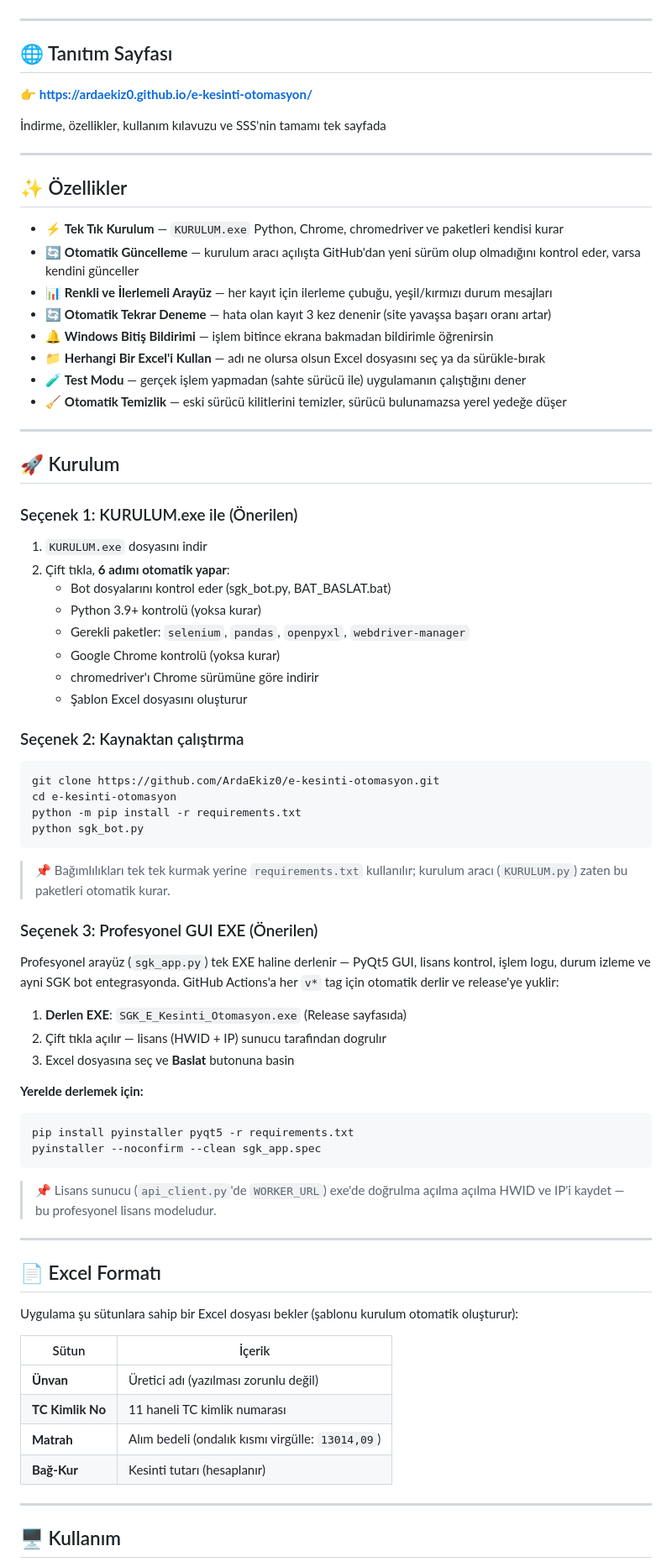
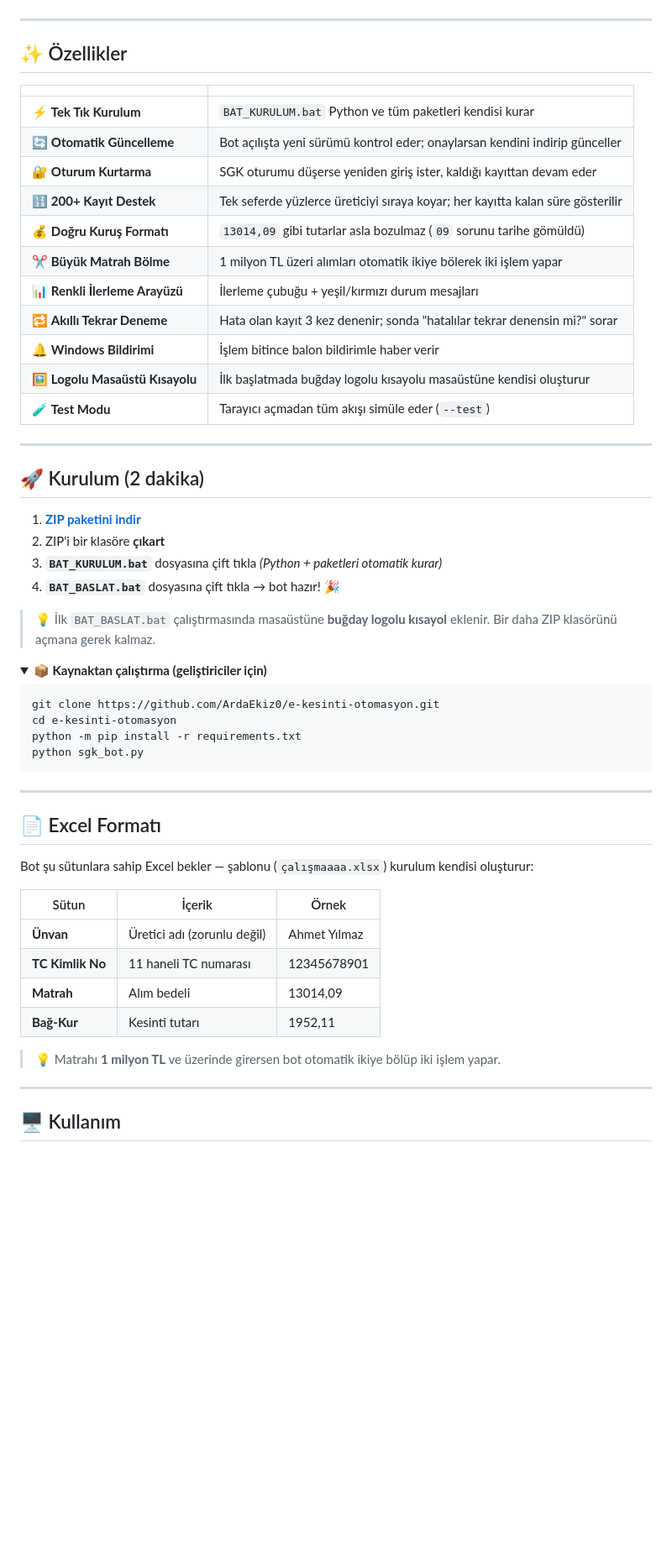
Before and after one commit to ArdaEkiz0/e-kesinti-otomasyon, a Markdown page: README.md, the part around one of its changes. Shown at 84% size. Rendered like a GitHub page; folded sections open; blank space fills up the shorter version.

Commit message:
readme: markali logo, indirme butonu, guncel ozellikler tablosu, kurulum akisi yenilendi

````diff
--- a/README.md
+++ b/README.md
@@ -32,41 +33,36 @@ Terminal akışı: tek tık kurulum → Excel okunur → kayıtlar tek tek işle
 
 ---
 
-## 🌐 Tanıtım Sayfası
+## ✨ Özellikler
 
-👉 **https://ardaekiz0.github.io/e-kesinti-otomasyon/**
-
-İndirme, özellikler, kullanım kılavuzu ve SSS'nin tamamı tek sayfada
+| | |
+| :--- | :--- |
+| ⚡ **Tek Tık Kurulum** | `BAT_KURULUM.bat` Python ve tüm paketleri kendisi kurar |
+| 🔄 **Otomatik Güncelleme** | Bot açılışta yeni sürümü kontrol eder; onaylarsan kendini indirip günceller |
+| 🔐 **Oturum Kurtarma** | SGK oturumu düşerse yeniden giriş ister, kaldığı kayıttan devam eder |
+| 🔢 **200+ Kayıt Destek** | Tek seferde yüzlerce üreticiyi sıraya koyar; her kayıtta kalan süre gösterilir |
+| 💰 **Doğru Kuruş Formatı** | `13014,09` gibi tutarlar asla bozulmaz (`09` sorunu tarihe gömüldü) |
+| ✂️ **Büyük Matrah Bölme** | 1 milyon TL üzeri alımları otomatik ikiye bölerek iki işlem yapar |
+| 📊 **Renkli İlerleme Arayüzü** | İlerleme çubuğu + yeşil/kırmızı durum mesajları |
+| 🔁 **Akıllı Tekrar Deneme** | Hata olan kayıt 3 kez denenir; sonda "hatalılar tekrar denensin mi?" sorar |
+| 🔔 **Windows Bildirimi** | İşlem bitince balon bildirimle haber verir |
+| 🖼️ **Logolu Masaüstü Kısayolu** | İlk başlatmada buğday logolu kısayolu masaüstüne kendisi oluşturur |
+| 🧪 **Test Modu** | Tarayıcı açmadan tüm akışı simüle eder (`--test`) |
 
 ---
 
-## ✨ Özellikler
+## 🚀 Kurulum (2 dakika)
 
-- ⚡ **Tek Tık Kurulum** — `KURULUM.exe` Python, Chrome, chromedriver ve paketleri kendisi kurar
-- 🔄 **Otomatik Güncelleme** — kurulum aracı açılışta GitHub'dan yeni sürüm olup olmadığını kontrol eder, varsa kendini günceller
-- 📊 **Renkli ve İlerlemeli Arayüz** — her kayıt için ilerleme çubuğu, yeşil/kırmızı durum mesajları
-- 🔄 **Otomatik Tekrar Deneme** — hata olan kayıt 3 kez denenir (site yavaşsa başarı oranı artar)
-- 🔔 **Windows Bitiş Bildirimi** — işlem bitince ekrana bakmadan bildirimle öğrenirsin
-- 📁 **Herhangi Bir Excel'i Kullan** — adı ne olursa olsun Excel dosyasını seç ya da sürükle-bırak
-- 🧪 **Test Modu** — gerçek işlem yapmadan (sahte sürücü ile) uygulamanın çalıştığını dener
-- 🧹 **Otomatik Temizlik** — eski sürücü kilitlerini temizler, sürücü bulunamazsa yerel yedeğe düşer
+1. [**ZIP paketini indir**](https://github.com/ArdaEkiz0/e-kesinti-otomasyon/releases/latest/download/SGK_E_Kesinti_Otomasyon.zip)
+2. ZIP'i bir klasöre **çıkart**
+3. **`BAT_KURULUM.bat`** dosyasına çift tıkla *(Python + paketleri otomatik kurar)*
+4. **`BAT_BASLAT.bat`** dosyasına çift tıkla → bot hazır! 🎉
 
----
+> 💡 İlk `BAT_BASLAT.bat` çalıştırmasında masaüstüne **buğday logolu kısayol** eklenir.
+> Bir daha ZIP klasörünü açmana gerek kalmaz.
 
-## 🚀 Kurulum
-
-### Seçenek 1: KURULUM.exe ile (Önerilen)
-
-1. `KURULUM.exe` dosyasını indir
-2. Çift tıkla, **6 adımı otomatik yapar**:
-   - Bot dosyalarını kontrol eder (sgk_bot.py, BAT_BASLAT.bat)
-   - Python 3.9+ kontrolü (yoksa kurar)
-   - Gerekli paketler: `selenium`, `pandas`, `openpyxl`, `webdriver-manager`
-   - Google Chrome kontrolü (yoksa kurar)
-   - chromedriver'ı Chrome sürümüne göre indirir
-   - Şablon Excel dosyasını oluşturur
-
-### Seçenek 2: Kaynaktan çalıştırma
+<details>
+<summary><b>📦 Kaynaktan çalıştırma (geliştiriciler için)</b></summary>
 
 ```bat
 git clone https://github.com/ArdaEkiz0/e-kesinti-otomasyon.git
@@ -75,39 +71,22 @@ python -m pip install -r requirements.txt
 python sgk_bot.py
 ```
 
-> 📌 Bağımlılıkları tek tek kurmak yerine `requirements.txt` kullanılır; kurulum aracı (`KURULUM.py`) zaten bu paketleri otomatik kurar.
-
-### Seçenek 3: Profesyonel GUI EXE (Önerilen)
-
-Profesyonel arayüz (`sgk_app.py`) tek EXE haline derlenir — PyQt5 GUI, lisans kontrol,
-işlem logu, durum izleme ve ayni SGK bot entegrasyonda. GitHub Actions'a her `v*` tag
-için otomatik derlir ve release'ye yuklir:
-
-1. **Derlen EXE**: `SGK_E_Kesinti_Otomasyon.exe` (Release sayfasıda)
-2. Çift tıkla açılır — lisans (HWID + IP) sunucu tarafindan dogrulır
-3. Excel dosyasına seç ve **Baslat** butonuna basin
-
-**Yerelde derlemek için:**
-```bat
-pip install pyinstaller pyqt5 -r requirements.txt
-pyinstaller --noconfirm --clean sgk_app.spec
-```
-
-> 📌 Lisans sunucu (`api_client.py`'de `WORKER_URL`) exe'de doğrulma
-> açılma açılma HWID ve IP'i kaydet — bu profesyonel lisans modeludur.
+</details>
 
 ---
 
 ## 📄 Excel Formatı
 
-Uygulama şu sütunlara sahip bir Excel dosyası bekler (şablonu kurulum otomatik oluşturur):
+Bot şu sütunlara sahip Excel bekler — şablonu (`çalışmaaaa.xlsx`) kurulum kendisi oluşturur:
 
-| Sütun | İçerik |
-|-------|--------|
-| **Ünvan** | Üretici adı (yazılması zorunlu değil) |
-| **TC Kimlik No** | 11 haneli TC kimlik numarası |
-| **Matrah** | Alım bedeli (ondalık kısmı virgülle: `13014,09`) |
-| **Bağ-Kur** | Kesinti tutarı (hesaplanır) |
+| Sütun | İçerik | Örnek |
+|-------|--------|-------|
+| **Ünvan** | Üretici adı (zorunlu değil) | Ahmet Yılmaz |
+| **TC Kimlik No** | 11 haneli TC numarası | 12345678901 |
+| **Matrah** | Alım bedeli | 13014,09 |
+| **Bağ-Kur** | Kesinti tutarı | 1952,11 |
+
+> 💡 Matrahı **1 milyon TL** ve üzerinde girersen bot otomatik ikiye bölüp iki işlem yapar.
 
 ---
 
````
Also changed, not shown: other parts of README.md (+39 -33 lines).
